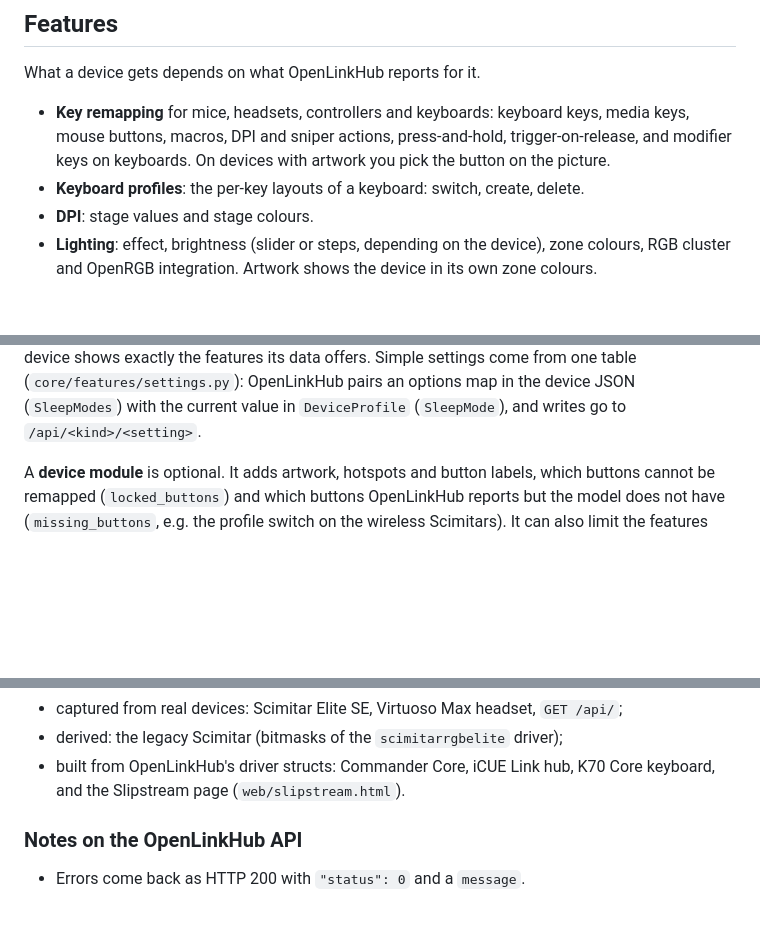
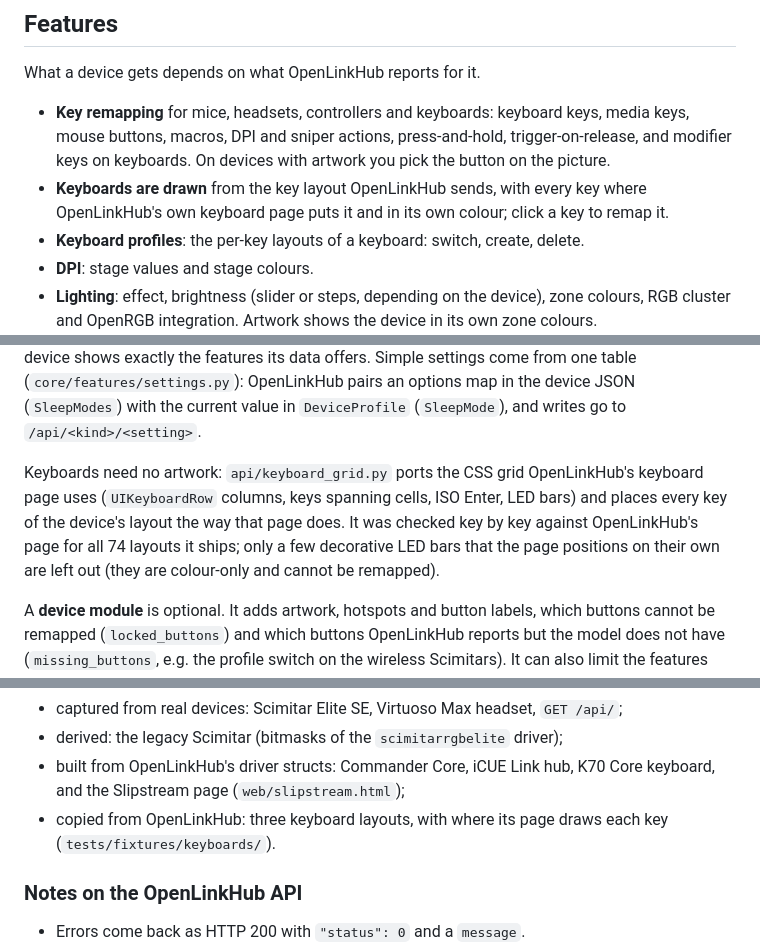
Before and after one commit to jurkovic-nikola/OpenLinkHub-Client, a Markdown page: README.md, 3 parts joined by grey strips. Rendered like a GitHub page; blank space fills up the shorter version.

```diff
--- a/README.md
+++ b/README.md
@@ -23,6 +23,8 @@ What a device gets depends on what OpenLinkHub reports for it.
 - **Key remapping** for mice, headsets, controllers and keyboards: keyboard keys, media keys,
   mouse buttons, macros, DPI and sniper actions, press-and-hold, trigger-on-release, and
   modifier keys on keyboards. On devices with artwork you pick the button on the picture.
+- **Keyboards are drawn** from the key layout OpenLinkHub sends, with every key where
+  OpenLinkHub's own keyboard page puts it and in its own colour; click a key to remap it.
 - **Keyboard profiles**: the per-key layouts of a keyboard: switch, create, delete.
 - **DPI**: stage values and stage colours.
 - **Lighting**: effect, brightness (slider or steps, depending on the device), zone colours, RGB
@@ -181,6 +187,12 @@ equalizer. Each **feature** (a controller plus a list and an editor panel in QML
 come from one table (`core/features/settings.py`): OpenLinkHub pairs an options map in the device
 JSON (`SleepModes`) with the current value in `DeviceProfile` (`SleepMode`), and writes go to
 `/api/<kind>/<setting>`.
+
+Keyboards need no artwork: `api/keyboard_grid.py` ports the CSS grid OpenLinkHub's keyboard page
+uses (`UIKeyboardRow` columns, keys spanning cells, ISO Enter, LED bars) and places every key of
+the device's layout the way that page does. It was checked key by key against OpenLinkHub's page
+for all 74 layouts it ships; only a few decorative LED bars that the page positions on their own are
+left out (they are colour-only and cannot be remapped).
 
 A **device module** is optional. It adds artwork, hotspots and button labels, which buttons
 cannot be remapped (`locked_buttons`) and which buttons OpenLinkHub reports but the model does not
@@ -238,7 +250,9 @@ Fixtures in `tests/fixtures/`, with serials and paths anonymised:
 - captured from real devices: Scimitar Elite SE, Virtuoso Max headset, `GET /api/`;
 - derived: the legacy Scimitar (bitmasks of the `scimitarrgbelite` driver);
 - built from OpenLinkHub's driver structs: Commander Core, iCUE Link hub, K70 Core keyboard, and
-  the Slipstream page (`web/slipstream.html`).
+  the Slipstream page (`web/slipstream.html`);
+- copied from OpenLinkHub: three keyboard layouts, with where its page draws each key
+  (`tests/fixtures/keyboards/`).
 
 ### Notes on the OpenLinkHub API
 
```
Also changed, not shown: other parts of README.md (+14 -10 lines), docs/screenshots/keyboard.png (added).
